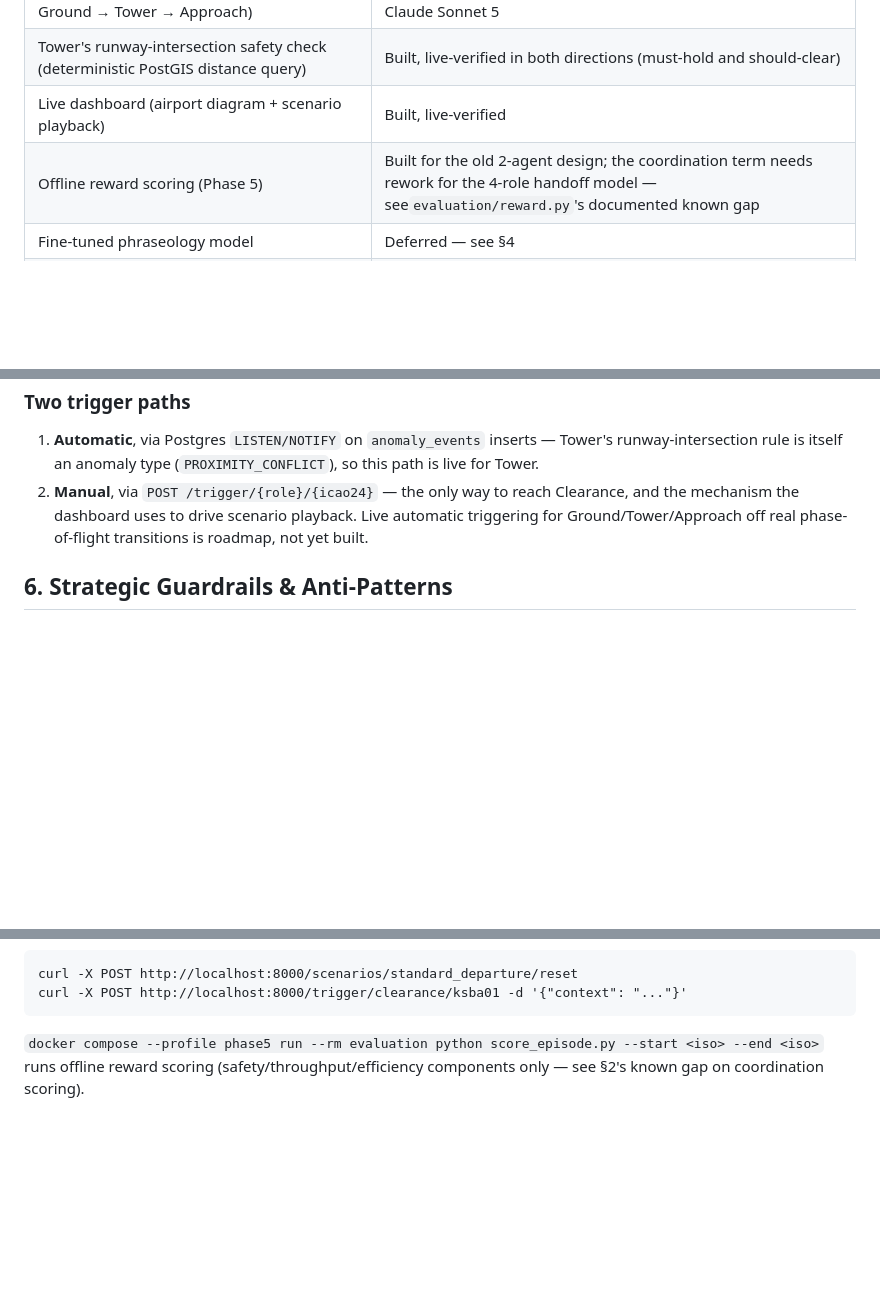
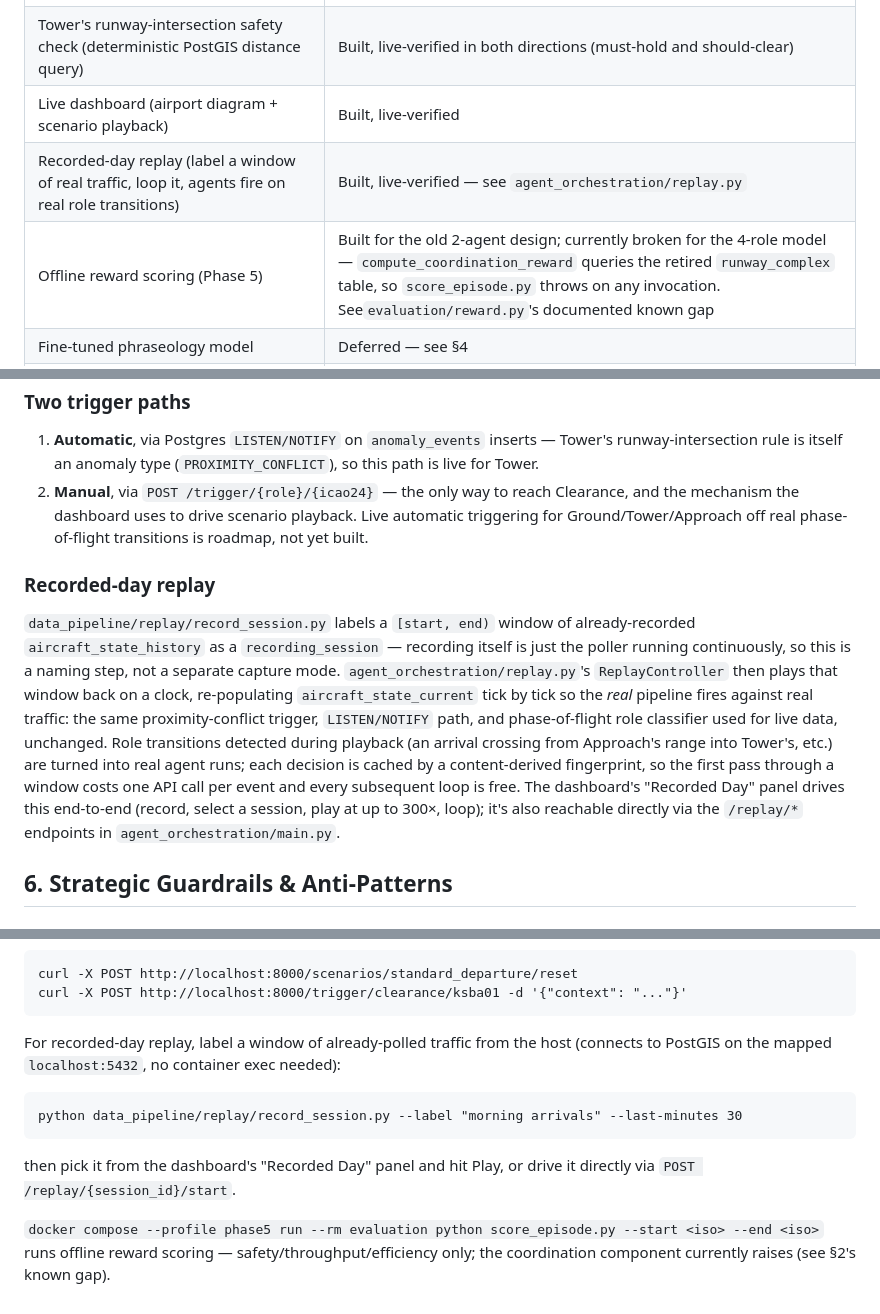
Before and after one commit to Ethan-Shapiro/atc-routing-agent-ksba, a Markdown page: README.md, 3 parts joined by grey strips. GitHub-like rendering; blank space fills up the shorter version.

Commit message:
Document recorded-day replay and correct Phase 5 status in README
The replay system (agent_orchestration/replay.py, record_session.py, the
/replay/* API, the dashboard's Recorded Day panel) was fully built but never
made it into the README. Also tightens the Phase 5 status: score_episode.py
doesn't just need coordination-scoring rework, it currently throws on any
invocation because compute_coordination_reward still queries the retired
runway_complex table.

Co-Authored-By: Claude Sonnet 5 <noreply@anthropic.com>

````diff
--- a/README.md
+++ b/README.md
@@ -21,7 +21,8 @@
 | 4-role LangGraph orchestration (Clearance → Ground → Tower → Approach)                                   | Built, live-verified end-to-end against real PostGIS + MCP + Claude Sonnet 5                                                                            |
 | Tower's runway-intersection safety check (deterministic PostGIS distance query)                             | Built, live-verified in both directions (must-hold and should-clear)                                                                                    |
 | Live dashboard (airport diagram + scenario playback)                                                        | Built, live-verified                                                                                                                                    |
-| Offline reward scoring (Phase 5)                                                                            | Built for the old 2-agent design; the coordination term needs rework for the 4-role handoff model — see`evaluation/reward.py`'s documented known gap |
+| Recorded-day replay (label a window of real traffic, loop it, agents fire on real role transitions)         | Built, live-verified — see `agent_orchestration/replay.py`                                                                                             |
+| Offline reward scoring (Phase 5)                                                                            | Built for the old 2-agent design; currently broken for the 4-role model — `compute_coordination_reward` queries the retired `runway_complex` table, so `score_episode.py` throws on any invocation. See`evaluation/reward.py`'s documented known gap |
 | Fine-tuned phraseology model                                                                                | Deferred — see §4                                                                                                                                     |
 | Live auto-triggering for Ground/Tower/Approach off real state transitions                                   | Deferred (roadmap) — currently reached via a manual`/trigger/{role}/{icao24}` endpoint                                                               |
 
@@ -63,6 +64,10 @@ Every reasoning node is bound to the same two MCP tools regardless of role: `que
 1. **Automatic**, via Postgres `LISTEN/NOTIFY` on `anomaly_events` inserts — Tower's runway-intersection rule is itself an anomaly type (`PROXIMITY_CONFLICT`), so this path is live for Tower.
 2. **Manual**, via `POST /trigger/{role}/{icao24}` — the only way to reach Clearance, and the mechanism the dashboard uses to drive scenario playback. Live automatic triggering for Ground/Tower/Approach off real phase-of-flight transitions is roadmap, not yet built.
 
+### Recorded-day replay
+
+`data_pipeline/replay/record_session.py` labels a `[start, end)` window of already-recorded `aircraft_state_history` as a `recording_session` — recording itself is just the poller running continuously, so this is a naming step, not a separate capture mode. `agent_orchestration/replay.py`'s `ReplayController` then plays that window back on a clock, re-populating `aircraft_state_current` tick by tick so the *real* pipeline fires against real traffic: the same proximity-conflict trigger, `LISTEN/NOTIFY` path, and phase-of-flight role classifier used for live data, unchanged. Role transitions detected during playback (an arrival crossing from Approach's range into Tower's, etc.) are turned into real agent runs; each decision is cached by a content-derived fingerprint, so the first pass through a window costs one API call per event and every subsequent loop is free. The dashboard's "Recorded Day" panel drives this end-to-end (record, select a session, play at up to 300×, loop); it's also reachable directly via the `/replay/*` endpoints in `agent_orchestration/main.py`.
+
 ## 6. Strategic Guardrails & Anti-Patterns
 
 ### What to Watch Out For (Gotchas)
@@ -97,4 +102,12 @@ curl -X POST http://localhost:8000/scenarios/standard_departure/reset
 curl -X POST http://localhost:8000/trigger/clearance/ksba01 -d '{"context": "..."}'
 ```
 
-`docker compose --profile phase5 run --rm evaluation python score_episode.py --start <iso> --end <iso>` runs offline reward scoring (safety/throughput/efficiency components only — see §2's known gap on coordination scoring).
+For recorded-day replay, label a window of already-polled traffic from the host (connects to PostGIS on the mapped `localhost:5432`, no container exec needed):
+
+```
+python data_pipeline/replay/record_session.py --label "morning arrivals" --last-minutes 30
+```
+
+then pick it from the dashboard's "Recorded Day" panel and hit Play, or drive it directly via `POST /replay/{session_id}/start`.
+
+`docker compose --profile phase5 run --rm evaluation python score_episode.py --start <iso> --end <iso>` runs offline reward scoring — safety/throughput/efficiency only; the coordination component currently raises (see §2's known gap).
````
